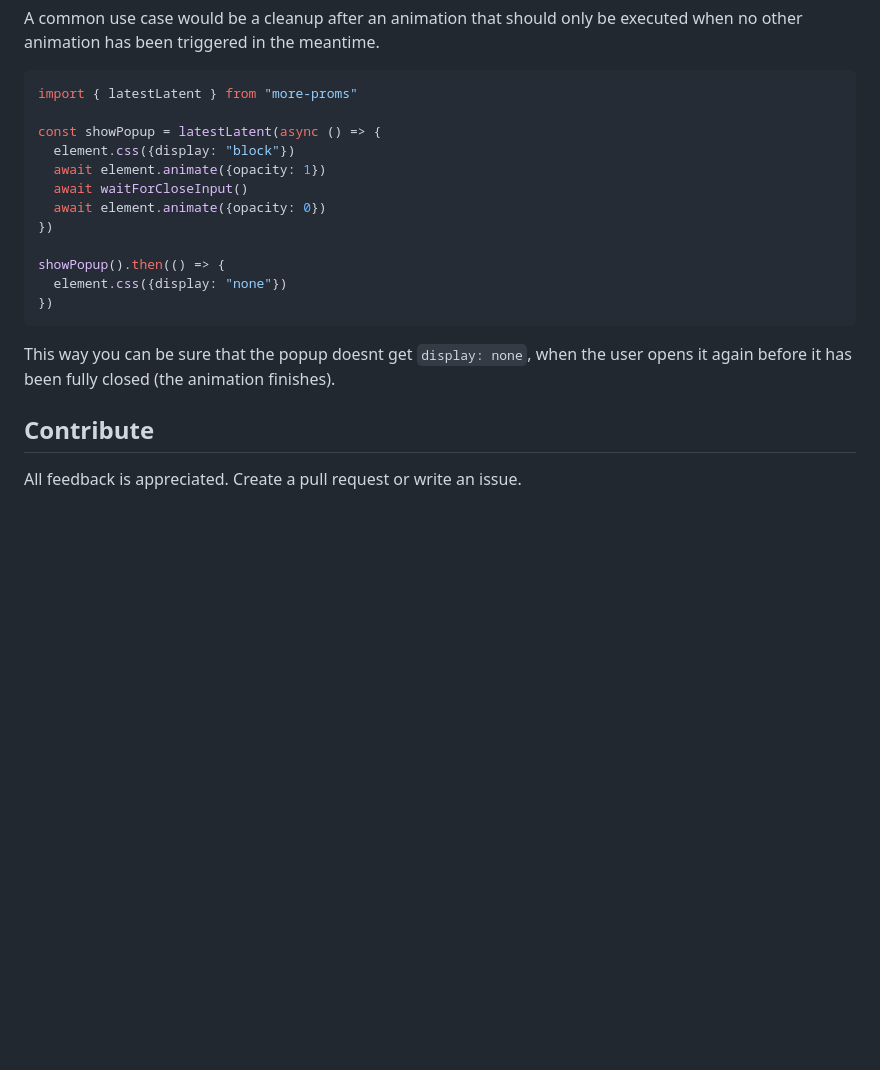
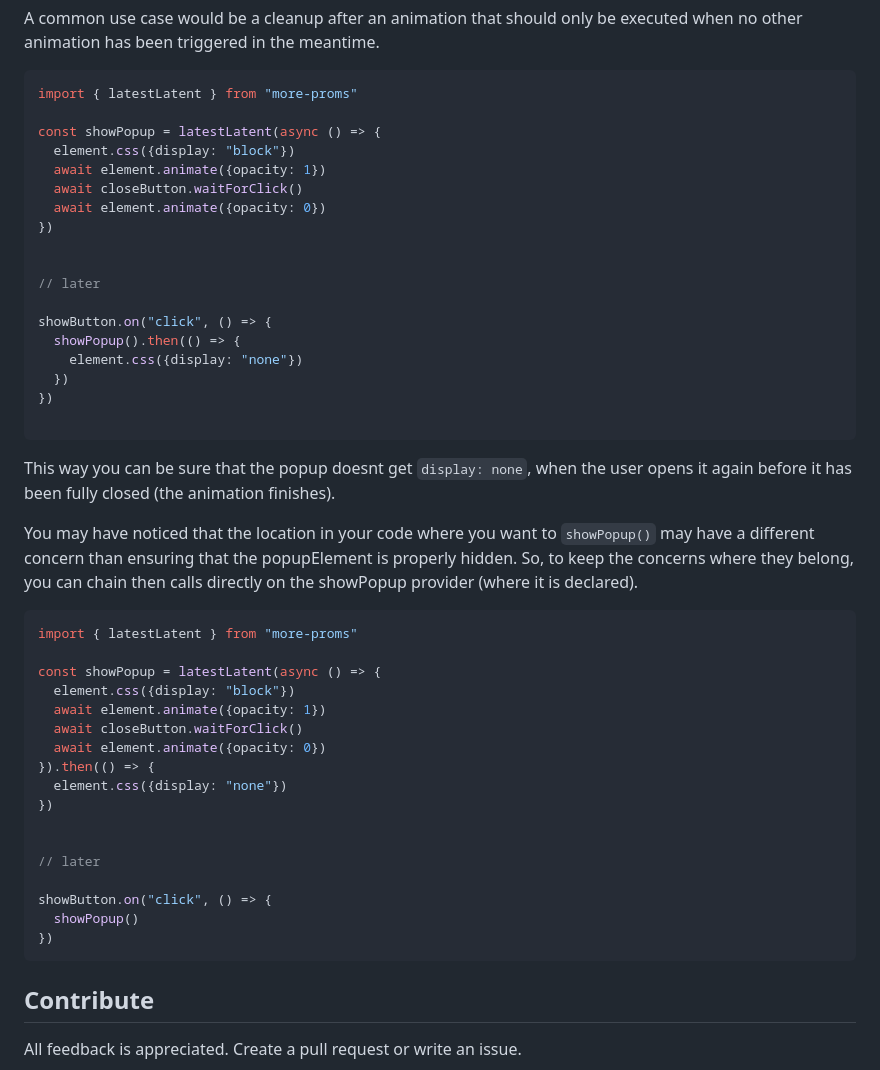
Before and after one commit to maximilianMairinger/moreProms, a Markdown page: README.md, the part around the change. Drawn GitHub-style; blank space fills up the shorter version.

Commit message:
readme latestLatent provider then

````diff
--- a/README.md
+++ b/README.md
@@ -115,16 +115,45 @@ import { latestLatent } from "more-proms"
 const showPopup = latestLatent(async () => {
   element.css({display: "block"})
   await element.animate({opacity: 1})
-  await waitForCloseInput()
+  await closeButton.waitForClick()
   await element.animate({opacity: 0})
 })
 
-showPopup().then(() => {
+
+// later
+
+showButton.on("click", () => {
+  showPopup().then(() => {
+    element.css({display: "none"})
+  })
+})
+
+```
+
+This way you can be sure that the popup doesnt get `display: none`, when the user opens it again before it has been fully closed (the animation finishes).
+
+You may have noticed that the location in your code where you want to `showPopup()` may have a different concern than ensuring that the popupElement is properly hidden. So, to keep the concerns where they belong, you can chain then calls directly on the showPopup provider (where it is declared).
+
+```ts
+import { latestLatent } from "more-proms"
+
+const showPopup = latestLatent(async () => {
+  element.css({display: "block"})
+  await element.animate({opacity: 1})
+  await closeButton.waitForClick()
+  await element.animate({opacity: 0})
+}).then(() => {
   element.css({display: "none"})
+})
+
+
+// later
+
+showButton.on("click", () => {
+  showPopup()
 })
 ```
 
-This way you can be sure that the popup doesnt get `display: none`, when the user opens it again before it has been fully closed (the animation finishes).
 
 
 ## Contribute
````
